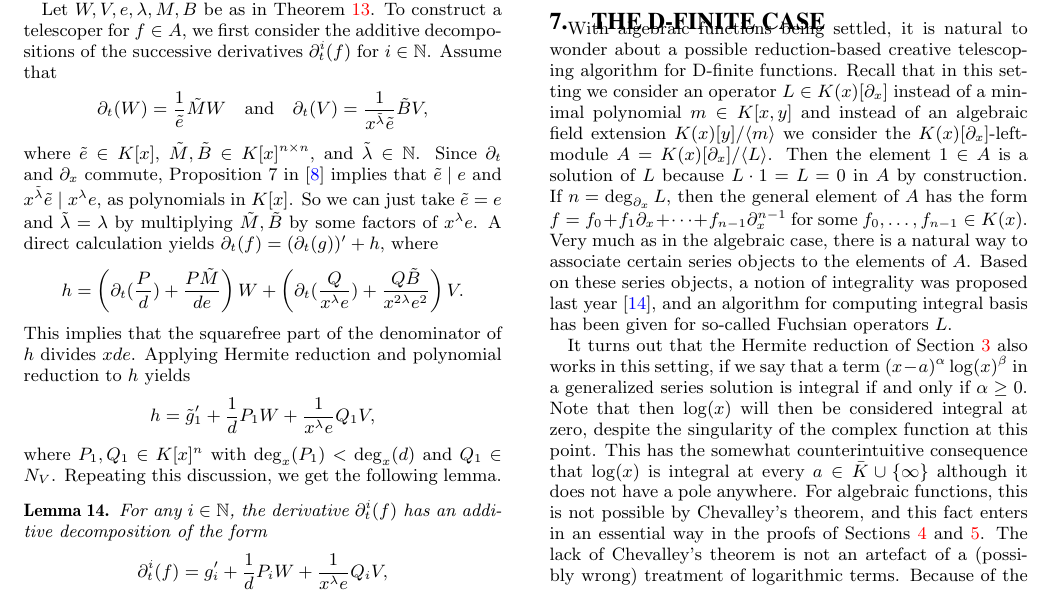
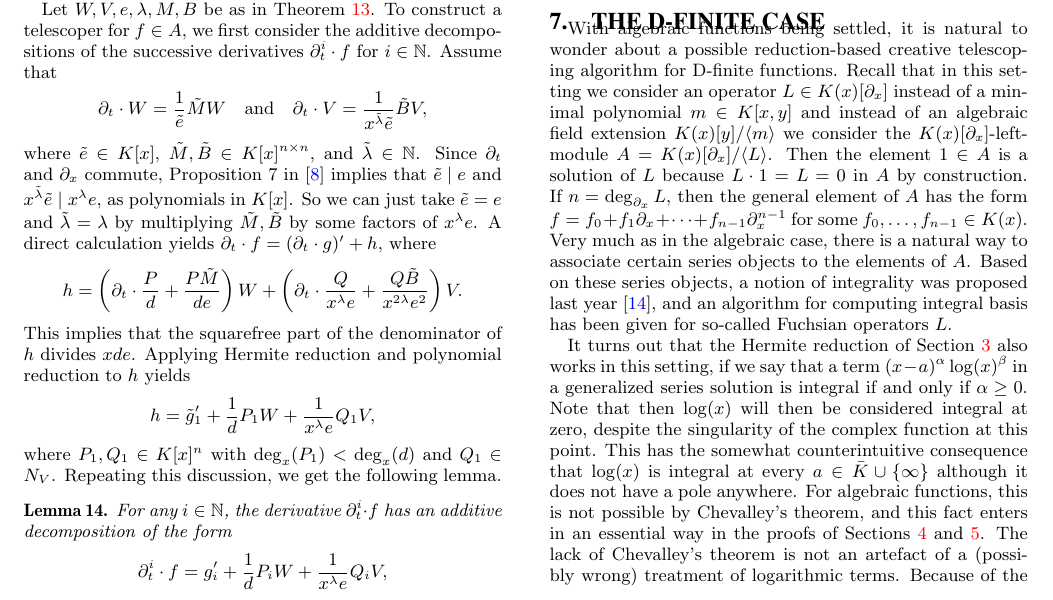
Before and after one commit to koutschan/hello-world, a LaTeX paper (HermiteCT-algebraic.tex): part of page 7 of 8, cut so that both start at the same text. Compiled offline with pdfLaTeX.

Commit message:
Use notation \partial_t \cdot f consistently everywhere.

```diff
--- a/HermiteCT-algebraic.tex
+++ b/HermiteCT-algebraic.tex
@@ -820,25 +820,25 @@ polynomial reduction.
 
 Let $W, V, e, \lambda, M, B$ be as in Theorem~\ref{THM:polyred}.
 To construct a telescoper for~$f\in A$,
-we first consider the additive decompositions of the successive derivatives $\partial_t^i(f)$ for $i\in \bN$.
+we first consider the additive decompositions of the successive derivatives $\partial_t^i\cdot f$ for $i\in \bN$.
 Assume that
-\[\partial_t(W) = \frac{1}{\tilde{e}} \tilde{M}W \quad \text{and}
-\quad \partial_t(V) = \frac{1}{x^{\tilde{\lambda}} \tilde{e}} \tilde{B}V,\]
+\[\partial_t\cdot W = \frac{1}{\tilde{e}} \tilde{M}W \quad \text{and}
+\quad \partial_t\cdot V = \frac{1}{x^{\tilde{\lambda}} \tilde{e}} \tilde{B}V,\]
 where $\tilde e \in K[x]$, $\tilde M, \tilde B\in K[x]^{n\times n}$, and $\tilde \lambda \in \bN$.
 Since $\partial_t$ and~$\partial_x$ commute, Proposition 7 in~\cite{chen14a}
 implies that $\tilde e \mid e$ and $x^{\tilde{\lambda}} \tilde{e} \mid x^\lambda e$, as polynomials in $K[x]$.
 So we can just take $\tilde e = e$ and $\tilde{\lambda}  = \lambda$ by multiplying $\tilde M, \tilde B$ by some factors
-of~$x^\lambda e$. A direct calculation yields $\partial_t(f) = (\partial_t(g))' + h$,
+of~$x^\lambda e$. A direct calculation yields $\partial_t\cdot f = (\partial_t\cdot g)' + h$,
 where
-\[h = \left(\partial_t(\frac{P}{d})+\frac{P\tilde M}{de}\right)W + \left(\partial_t(\frac{Q}{x^\lambda e})+ \frac{Q\tilde B}{x^{2\lambda} e^2}\right)V.\]
+\[h = \left(\partial_t\cdot\frac{P}{d}+\frac{P\tilde M}{de}\right)W + \left(\partial_t\cdot\frac{Q}{x^\lambda e}+ \frac{Q\tilde B}{x^{2\lambda} e^2}\right)V.\]
 This implies that the squarefree part of the denominator of $h$ divides $xde$. Applying Hermite reduction and polynomial reduction
 to~$h$ yields
 \[ h = \tilde g_1' + \frac{1}{d} P_1W + \frac{1}{x^\lambda e} Q_1V,\]
 where $P_1, Q_1\in K[x]^n$ with $\deg_x(P_1) < \deg_x(d)$ and $Q_1\in N_V$.
 Repeating this discussion, we get the following lemma.
 \begin{lemma}\label{LEM:idtf}
-For any $i\in \bN$, the derivative $\partial_t^i(f)$ has an additive decomposition of the form
-\[ \partial_t^i(f) = g_i' + \frac{1}{d} P_iW + \frac{1}{x^\lambda e} Q_iV,\]
+For any $i\in \bN$, the derivative $\partial_t^i\cdot f$ has an additive decomposition of the form
+\[ \partial_t^i\cdot f = g_i' + \frac{1}{d} P_iW + \frac{1}{x^\lambda e} Q_iV,\]
 where $g_i\in A$, $P_i, Q_i\in K[x]^n$ with $\deg_x(P_i) < \deg_x(d)$ and $Q_i\in N_V$.
 \end{lemma}
 As application of the above lemma, we can compute the minimal telescoper for $f$ by finding the first
```
Also changed, not shown: HermiteCT-algebraic.tex (13 more changed lines).
